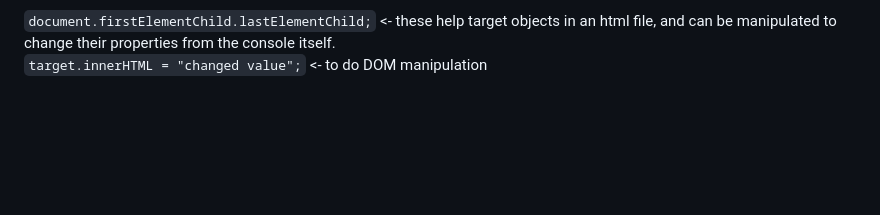
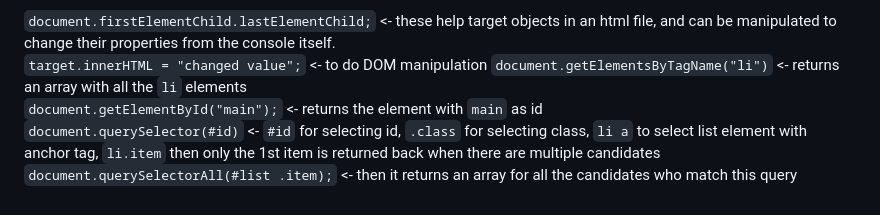
Before and after one commit to AhanaMahapatra/WebDevelopment, a Markdown page: README.md, the part around the change. Rendered like a GitHub page; blank space fills up the shorter version.

```diff
--- a/README.md
+++ b/README.md
@@ -187,3 +187,7 @@ String, number, boolean
 
 `document.firstElementChild.lastElementChild;` <- these help target objects in an html file, and can be manipulated to change their properties from the console itself.
 `target.innerHTML = "changed value";` <- to do DOM manipulation
+`document.getElementsByTagName("li")` <- returns an array with all the `li` elements
+`document.getElementById("main");` <- returns the element with `main` as id
+`document.querySelector(#id)` <- `#id` for selecting id, `.class` for selecting class, `li a` to select list element with anchor tag, `li.item` then only the 1st item is returned back when there are multiple candidates
+`document.querySelectorAll(#list .item);` <- then it returns an array for all the candidates who match this query
```
